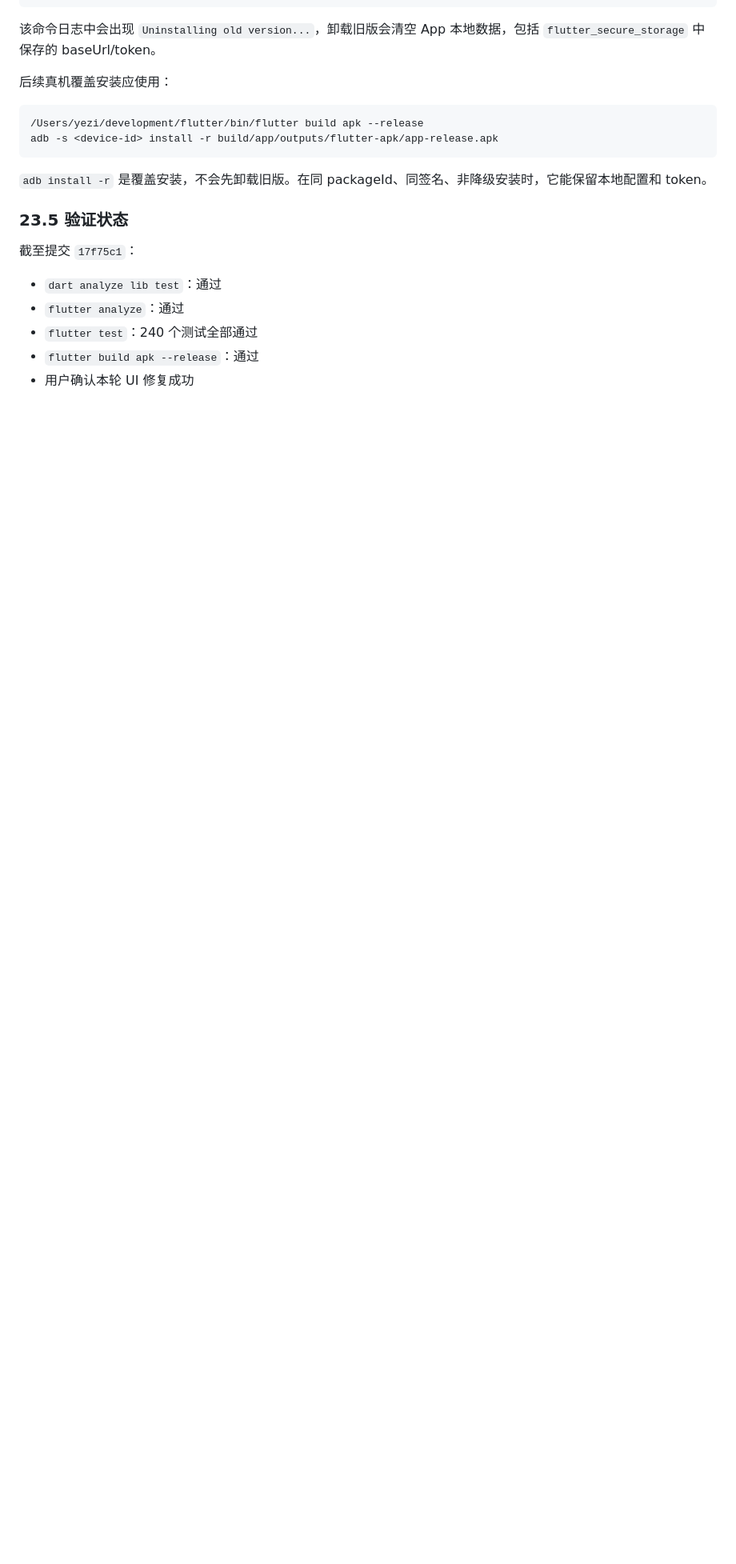
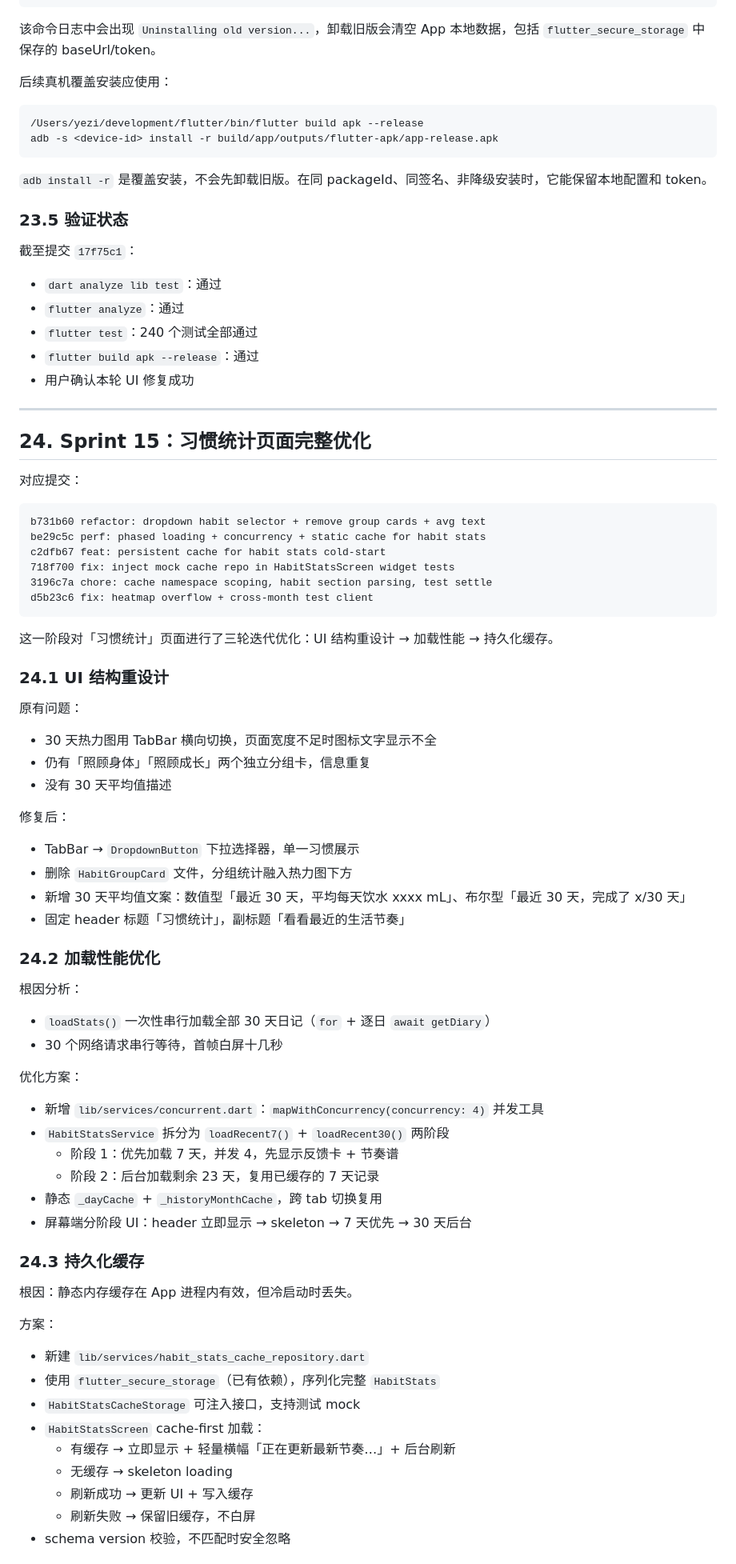
Before and after one commit to iaimer/litchi-journal, a Markdown page: docs/DEV_SUMMARY.md, the part around one of its changes. Shown at 80% size. Drawn GitHub-style; blank space fills up the shorter version.

Commit message:
docs: Sprint 15 — habit stats polish, perf, cache, happiness, deepseek
DEV_SUMMARY: new section 24 covering all Sprint 15 work:
- Habit stats UI restructure (dropdown, group card removal, avg text)
- Phased loading with concurrency (loadRecent7 + loadRecent30)
- Persistent cache with flutter_secure_storage
- Happiness rendering rewrite (plain text/bullet list)
- DeepSeek model fix (deepseek-chat → deepseek-v4-flash + fallback)

DEV_PLAN: mark habit stats and DeepSeek model as done

````diff
--- a/docs/DEV_SUMMARY.md
+++ b/docs/DEV_SUMMARY.md
@@ -830,3 +830,63 @@ adb -s <device-id> install -r build/app/outputs/flutter-apk/app-release.apk
 - `flutter test`：240 个测试全部通过
 - `flutter build apk --release`：通过
 - 用户确认本轮 UI 修复成功
+
+---
+
+## 24. Sprint 15：习惯统计页面完整优化
+
+对应提交：
+
+```text
+b731b60 refactor: dropdown habit selector + remove group cards + avg text
+be29c5c perf: phased loading + concurrency + static cache for habit stats
+c2dfb67 feat: persistent cache for habit stats cold-start
+718f700 fix: inject mock cache repo in HabitStatsScreen widget tests
+3196c7a chore: cache namespace scoping, habit section parsing, test settle
+d5b23c6 fix: heatmap overflow + cross-month test client
+```
+
+这一阶段对「习惯统计」页面进行了三轮迭代优化：UI 结构重设计 → 加载性能 → 持久化缓存。
+
+### 24.1 UI 结构重设计
+
+原有问题：
+- 30 天热力图用 TabBar 横向切换，页面宽度不足时图标文字显示不全
+- 仍有「照顾身体」「照顾成长」两个独立分组卡，信息重复
+- 没有 30 天平均值描述
+
+修复后：
+- TabBar → `DropdownButton` 下拉选择器，单一习惯展示
+- 删除 `HabitGroupCard` 文件，分组统计融入热力图下方
+- 新增 30 天平均值文案：数值型「最近 30 天，平均每天饮水 xxxx mL」、布尔型「最近 30 天，完成了 x/30 天」
+- 固定 header 标题「习惯统计」，副标题「看看最近的生活节奏」
+
+### 24.2 加载性能优化
+
+根因分析：
+- `loadStats()` 一次性串行加载全部 30 天日记（`for` + 逐日 `await getDiary`）
+- 30 个网络请求串行等待，首帧白屏十几秒
+
+优化方案：
+- 新增 `lib/services/concurrent.dart`：`mapWithConcurrency(concurrency: 4)` 并发工具
+- `HabitStatsService` 拆分为 `loadRecent7()` + `loadRecent30()` 两阶段
+  - 阶段 1：优先加载 7 天，并发 4，先显示反馈卡 + 节奏谱
+  - 阶段 2：后台加载剩余 23 天，复用已缓存的 7 天记录
+- 静态 `_dayCache` + `_historyMonthCache`，跨 tab 切换复用
+- 屏幕端分阶段 UI：header 立即显示 → skeleton → 7 天优先 → 30 天后台
+
+### 24.3 持久化缓存
+
+根因：静态内存缓存在 App 进程内有效，但冷启动时丢失。
+
+方案：
+- 新建 `lib/services/habit_stats_cache_repository.dart`
+- 使用 `flutter_secure_storage`（已有依赖），序列化完整 `HabitStats`
+- `HabitStatsCacheStorage` 可注入接口，支持测试 mock
+- `HabitStatsScreen` cache-first 加载：
+  - 有缓存 → 立即显示 + 轻量横幅「正在更新最新节奏…」+ 后台刷新
+  - 无缓存 → skeleton loading
+  - 刷新成功 → 更新 UI + 写入缓存
+  - 刷新失败 → 保留旧缓存，不白屏
+- schema version 校验，不匹配时安全忽略
+
````
Also changed, not shown: other parts of docs/DEV_SUMMARY.md (+33 -0 lines), docs/DEV_PLAN.md (+2 -1 lines).
